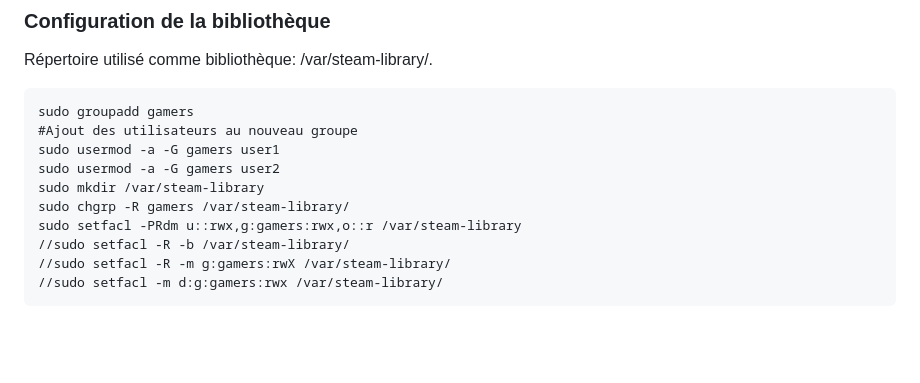
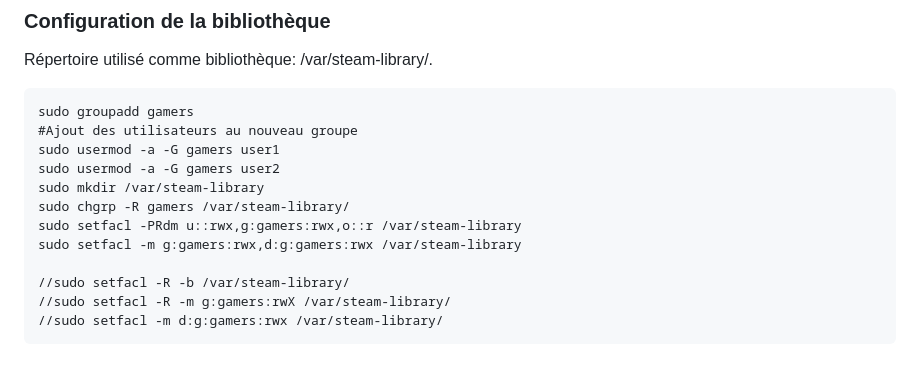
Before and after one commit to Imasu/Guide-Installation-Bazzite, a Markdown page: README.md, the part around the change. Drawn GitHub-style; blank space fills up the shorter version.

```diff
--- a/README.md
+++ b/README.md
@@ -291,6 +291,8 @@ sudo usermod -a -G gamers user2
 sudo mkdir /var/steam-library
 sudo chgrp -R gamers /var/steam-library/
 sudo setfacl -PRdm u::rwx,g:gamers:rwx,o::r /var/steam-library
+sudo setfacl -m g:gamers:rwx,d:g:gamers:rwx /var/steam-library
+
 //sudo setfacl -R -b /var/steam-library/
 //sudo setfacl -R -m g:gamers:rwX /var/steam-library/
 //sudo setfacl -m d:g:gamers:rwx /var/steam-library/
```
